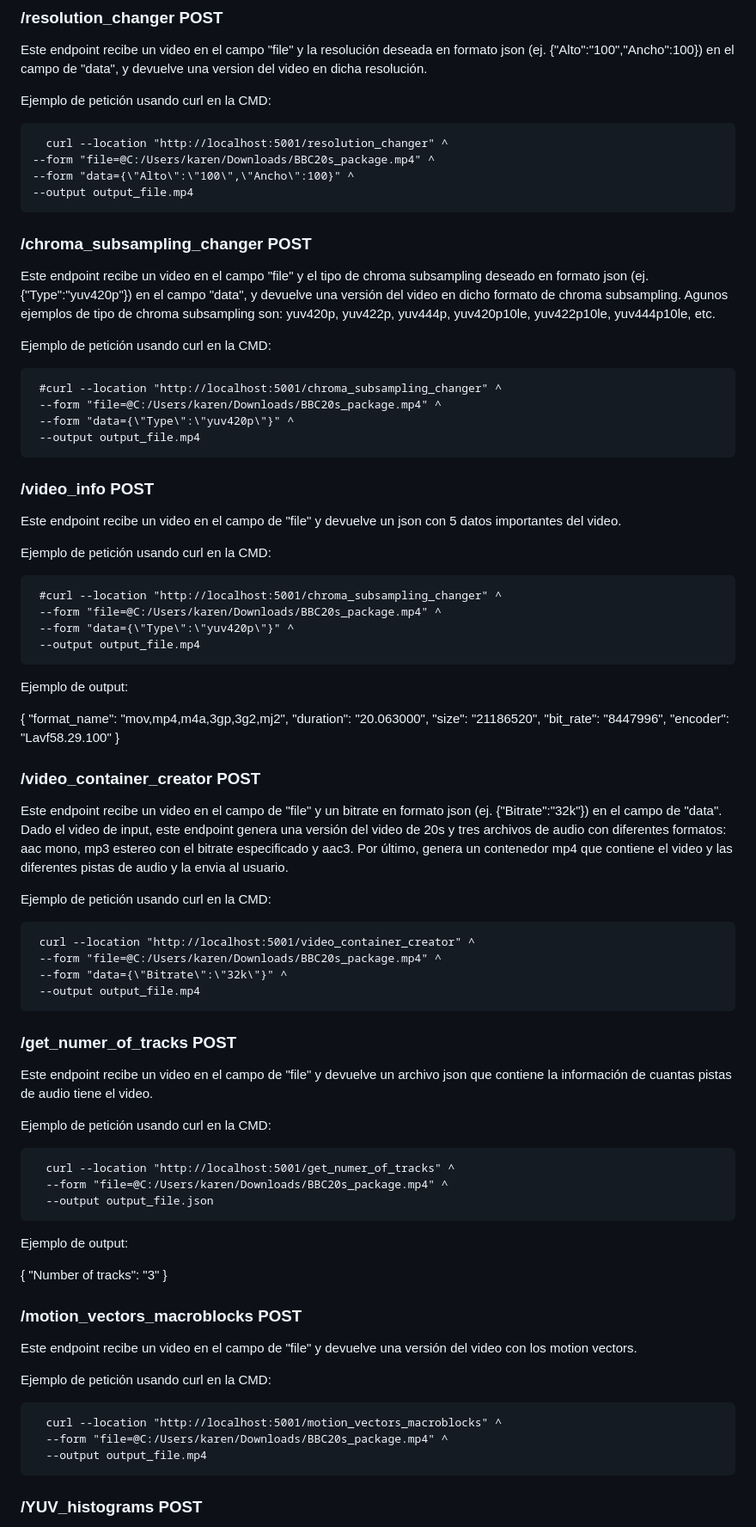
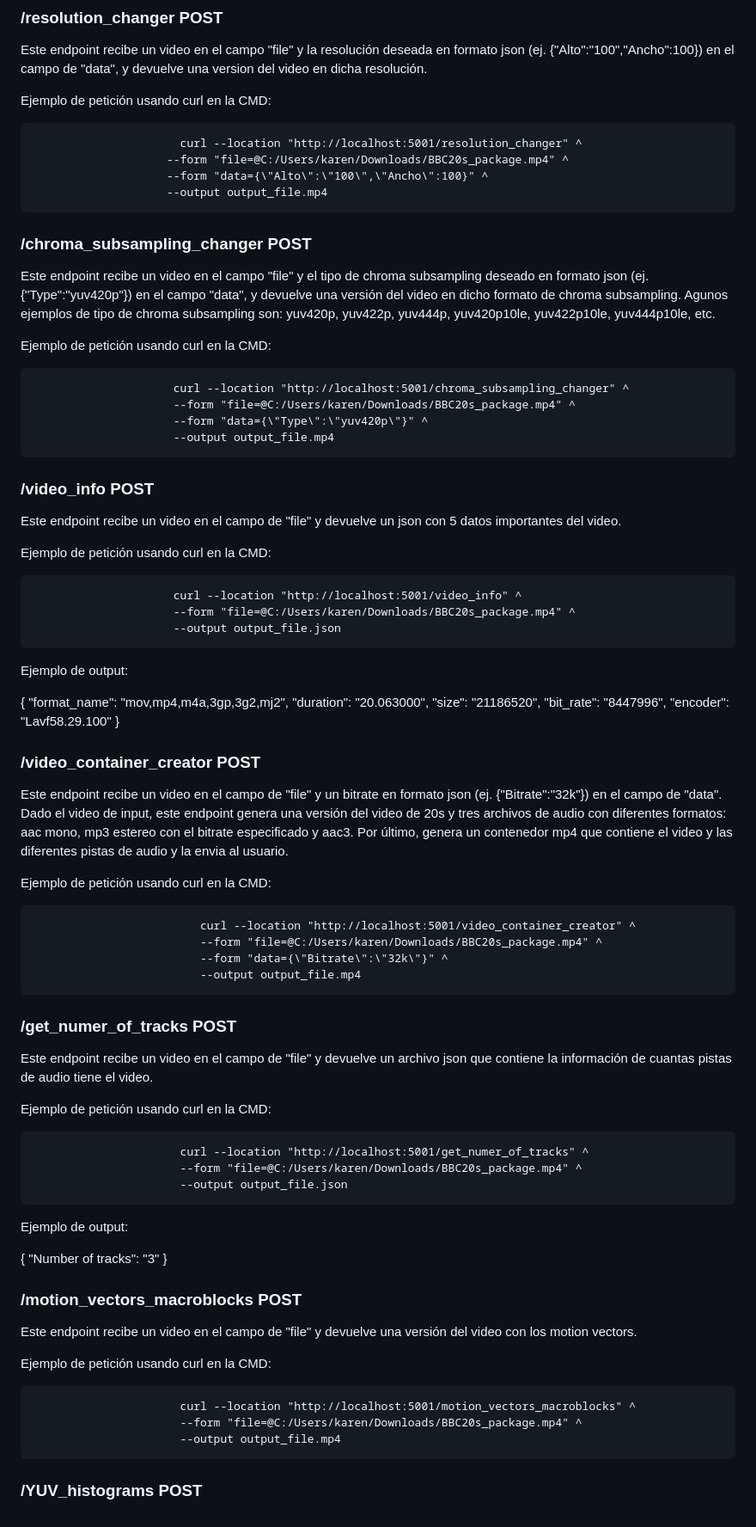
Before and after one commit to KarenSequera/SCAV---Video-Part-, a Markdown page: Final/README_SEMINAR2.md, the part around one of its changes. Shown at 86% size. GitHub-like rendering.

```diff
--- a/Final/README_SEMINAR2.md
+++ b/Final/README_SEMINAR2.md
@@ -318,10 +335,10 @@ Este endpoint recibe un video en el campo "file" y la resolución deseada en for
 
 Ejemplo de petición usando curl en la CMD:
 
-      curl --location "http://localhost:5001/resolution_changer" ^
-    --form "file=@C:/Users/karen/Downloads/BBC20s_package.mp4" ^
-    --form "data={\"Alto\":\"100\",\"Ancho\":100}" ^
-    --output output_file.mp4
+					      curl --location "http://localhost:5001/resolution_changer" ^
+					    --form "file=@C:/Users/karen/Downloads/BBC20s_package.mp4" ^
+					    --form "data={\"Alto\":\"100\",\"Ancho\":100}" ^
+					    --output output_file.mp4
 
 
 ### **/chroma_subsampling_changer POST**
@@ -330,10 +347,10 @@ Este endpoint recibe un video en el campo "file" y el tipo de chroma subsampling
 
 Ejemplo de petición usando curl en la CMD:
 
-     #curl --location "http://localhost:5001/chroma_subsampling_changer" ^
-     --form "file=@C:/Users/karen/Downloads/BBC20s_package.mp4" ^
-     --form "data={\"Type\":\"yuv420p\"}" ^
-     --output output_file.mp4
+					     curl --location "http://localhost:5001/chroma_subsampling_changer" ^
+					     --form "file=@C:/Users/karen/Downloads/BBC20s_package.mp4" ^
+					     --form "data={\"Type\":\"yuv420p\"}" ^
+					     --output output_file.mp4
 
 ### **/video_info POST**
 
@@ -341,10 +358,9 @@ Este endpoint recibe un video en el campo de "file" y devuelve un json con 5 dat
 
 Ejemplo de petición usando curl en la CMD:
 
-     #curl --location "http://localhost:5001/chroma_subsampling_changer" ^
-     --form "file=@C:/Users/karen/Downloads/BBC20s_package.mp4" ^
-     --form "data={\"Type\":\"yuv420p\"}" ^
-     --output output_file.mp4
+					     curl --location "http://localhost:5001/video_info" ^
+					     --form "file=@C:/Users/karen/Downloads/BBC20s_package.mp4" ^
+					     --output output_file.json
 
 Ejemplo de output:
 
@@ -362,10 +378,10 @@ Este endpoint recibe un video en el campo de "file" y un bitrate en formato json
 
 Ejemplo de petición usando curl en la CMD:
 
-     curl --location "http://localhost:5001/video_container_creator" ^
-     --form "file=@C:/Users/karen/Downloads/BBC20s_package.mp4" ^
-     --form "data={\"Bitrate\":\"32k\"}" ^
-     --output output_file.mp4
+						     curl --location "http://localhost:5001/video_container_creator" ^
+						     --form "file=@C:/Users/karen/Downloads/BBC20s_package.mp4" ^
+						     --form "data={\"Bitrate\":\"32k\"}" ^
+						     --output output_file.mp4
 
 ### **/get_numer_of_tracks POST**
 
@@ -373,9 +389,9 @@ Este endpoint recibe un video en el campo de "file" y devuelve un archivo json q
 
 Ejemplo de petición usando curl en la CMD:
 
-      curl --location "http://localhost:5001/get_numer_of_tracks" ^
-      --form "file=@C:/Users/karen/Downloads/BBC20s_package.mp4" ^
-      --output output_file.json
+					      curl --location "http://localhost:5001/get_numer_of_tracks" ^
+					      --form "file=@C:/Users/karen/Downloads/BBC20s_package.mp4" ^
+					      --output output_file.json
 
 Ejemplo de output:
 
@@ -389,9 +405,9 @@ Este endpoint recibe un video en el campo de "file" y devuelve una versión del
 
 Ejemplo de petición usando curl en la CMD:
 
-      curl --location "http://localhost:5001/motion_vectors_macroblocks" ^
-      --form "file=@C:/Users/karen/Downloads/BBC20s_package.mp4" ^
-      --output output_file.mp4
+					      curl --location "http://localhost:5001/motion_vectors_macroblocks" ^
+					      --form "file=@C:/Users/karen/Downloads/BBC20s_package.mp4" ^
+					      --output output_file.mp4
 
 ### **/YUV_histograms POST**
 
```
Also changed, not shown: other parts of Final/README_SEMINAR2.md (+41 -3 lines).
